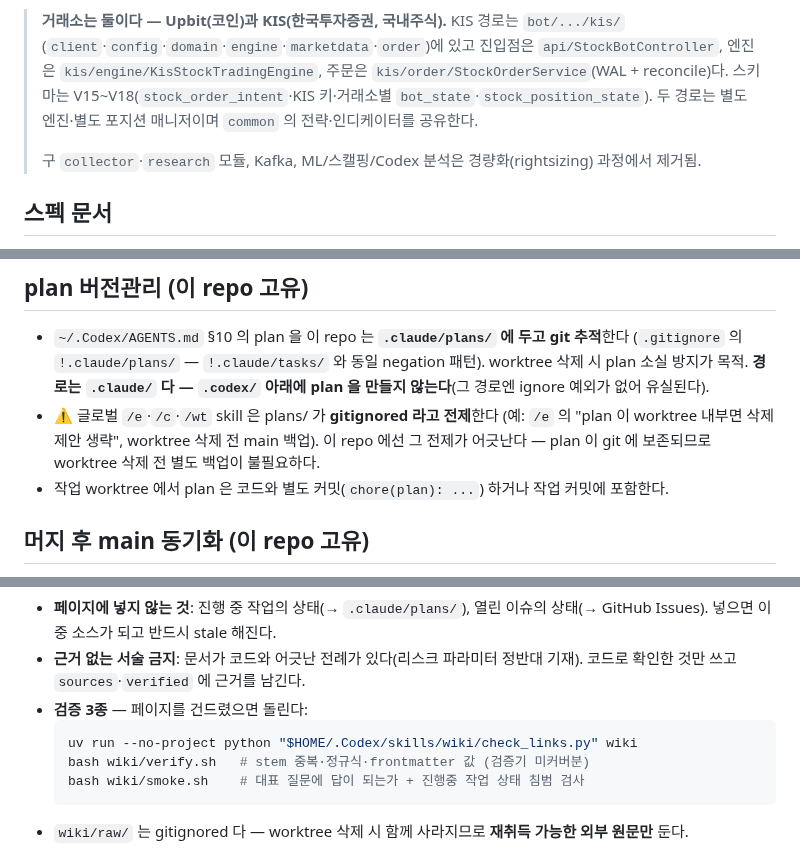
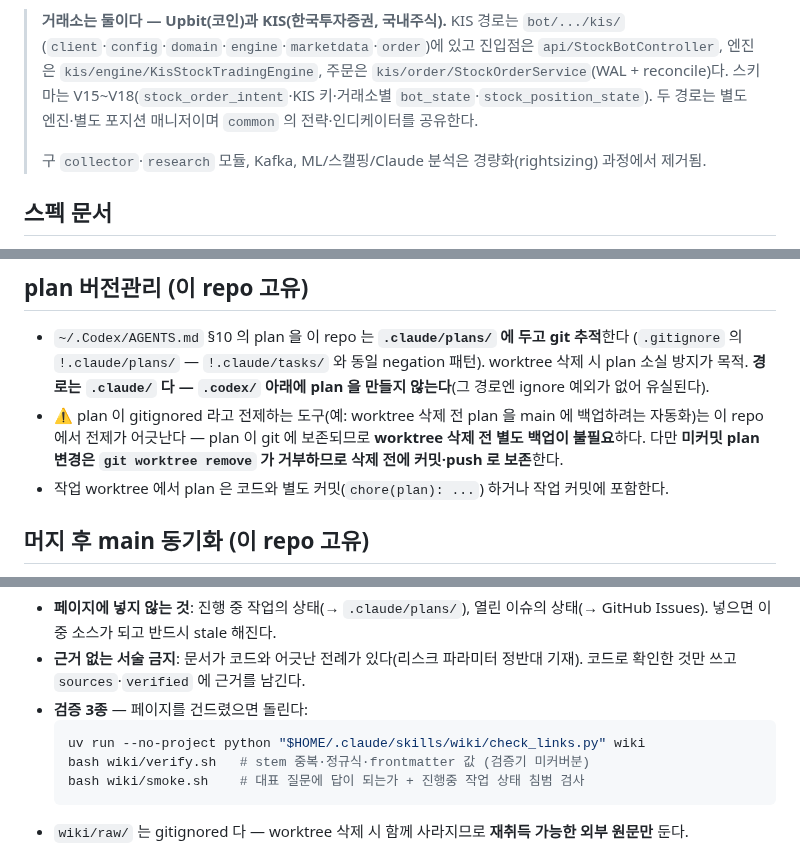
Before and after one commit to yoon627/coin-trading-bot, a Markdown page: AGENTS.md, 3 parts joined by grey strips. GitHub-like rendering.

Commit message:
fix(docs): AGENTS.md 의 Claude→Codex 기계치환 잔재 3건 정정 (#85)
AGENTS.md 는 CLAUDE.md 를 일괄 치환해 만들어져 Codex 로 바뀌면 안 될 곳까지
바뀌었다. PR #84 에서 codex 가 지적한 2건 외 잔여분을 전수 점검했다.

- L27 "ML/스캘핑/Codex 분석" → "Claude 분석". 제거된 건 Claude 분석이다
  (wiki rightsizing-history.md:22, CLAUDE.md:28 과 일치). Codex 분석은
  이 repo 에 존재한 적이 없다.
- L82 검증 명령 경로 $HOME/.Codex/skills/... → $HOME/.claude/skills/...
  ~/.Codex/skills 는 비어 있어 적힌 대로 실행하면 wiki 검증이 실패했다.
- L43 /e·/c·/wt skill 전제 서술 제거. Codex 에는 그 skill 이 없어
  없는 도구를 전제로 읽히던 문장이다. repo 사실(plan 이 git 추적 →
  백업 불필요, 단 미커밋 plan 은 remove 가 거부)만 남겼다.

남은 Codex 언급 5곳은 전부 정당함을 확인했다 — ~/.Codex/AGENTS.md(실재,
§10·§11 앵커 존재) 4곳, pre-push 의 codex review 1곳.

검증: AGENTS.md 에 적힌 check_links 명령을 그대로 실행 → clean.

Co-authored-by: Claude Opus 5 (1M context) <noreply@anthropic.com>

````diff
--- a/AGENTS.md
+++ b/AGENTS.md
@@ -24,7 +24,7 @@
 > 스키마는 V15~V18(`stock_order_intent`·KIS 키·거래소별 `bot_state`·`stock_position_state`).
 > 두 경로는 별도 엔진·별도 포지션 매니저이며 `common` 의 전략·인디케이터를 공유한다.
 >
-> 구 `collector`·`research` 모듈, Kafka, ML/스캘핑/Codex 분석은 경량화(rightsizing) 과정에서 제거됨.
+> 구 `collector`·`research` 모듈, Kafka, ML/스캘핑/Claude 분석은 경량화(rightsizing) 과정에서 제거됨.
 
 ## 스펙 문서
 
@@ -40,7 +40,7 @@
 ## plan 버전관리 (이 repo 고유)
 
 - `~/.Codex/AGENTS.md` §10 의 plan 을 이 repo 는 **`.claude/plans/` 에 두고 git 추적**한다 (`.gitignore` 의 `!.claude/plans/` — `!.claude/tasks/` 와 동일 negation 패턴). worktree 삭제 시 plan 소실 방지가 목적. **경로는 `.claude/` 다 — `.codex/` 아래에 plan 을 만들지 않는다**(그 경로엔 ignore 예외가 없어 유실된다).
-- ⚠️ 글로벌 `/e`·`/c`·`/wt` skill 은 plans/ 가 **gitignored 라고 전제**한다 (예: `/e` 의 "plan 이 worktree 내부면 삭제 제안 생략", worktree 삭제 전 main 백업). 이 repo 에선 그 전제가 어긋난다 — plan 이 git 에 보존되므로 worktree 삭제 전 별도 백업이 불필요하다.
+- ⚠️ plan 이 gitignored 라고 전제하는 도구(예: worktree 삭제 전 plan 을 main 에 백업하려는 자동화)는 이 repo 에서 전제가 어긋난다 — plan 이 git 에 보존되므로 **worktree 삭제 전 별도 백업이 불필요**하다. 다만 **미커밋 plan 변경은 `git worktree remove` 가 거부하므로 삭제 전에 커밋·push 로 보존**한다.
 - 작업 worktree 에서 plan 은 코드와 별도 커밋(`chore(plan): ...`) 하거나 작업 커밋에 포함한다.
 
 ## 머지 후 main 동기화 (이 repo 고유)
@@ -79,7 +79,7 @@
 - **근거 없는 서술 금지**: 문서가 코드와 어긋난 전례가 있다(리스크 파라미터 정반대 기재). 코드로 확인한 것만 쓰고 `sources`·`verified` 에 근거를 남긴다.
 - **검증 3종** — 페이지를 건드렸으면 돌린다:
   ```bash
-  uv run --no-project python "$HOME/.Codex/skills/wiki/check_links.py" wiki
+  uv run --no-project python "$HOME/.claude/skills/wiki/check_links.py" wiki
   bash wiki/verify.sh   # stem 중복·정규식·frontmatter 값 (검증기 미커버분)
   bash wiki/smoke.sh    # 대표 질문에 답이 되는가 + 진행중 작업 상태 침범 검사
   ```
````
